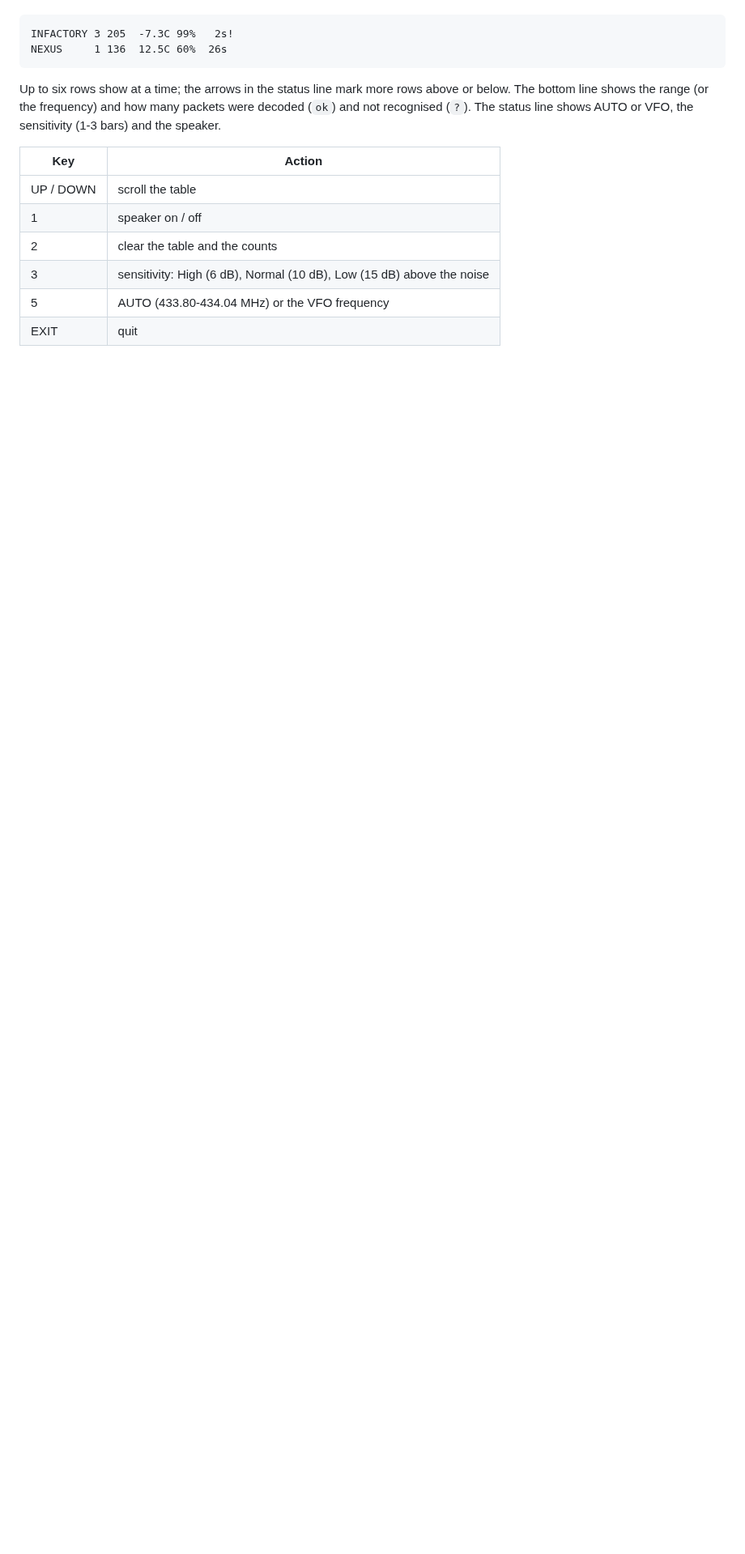
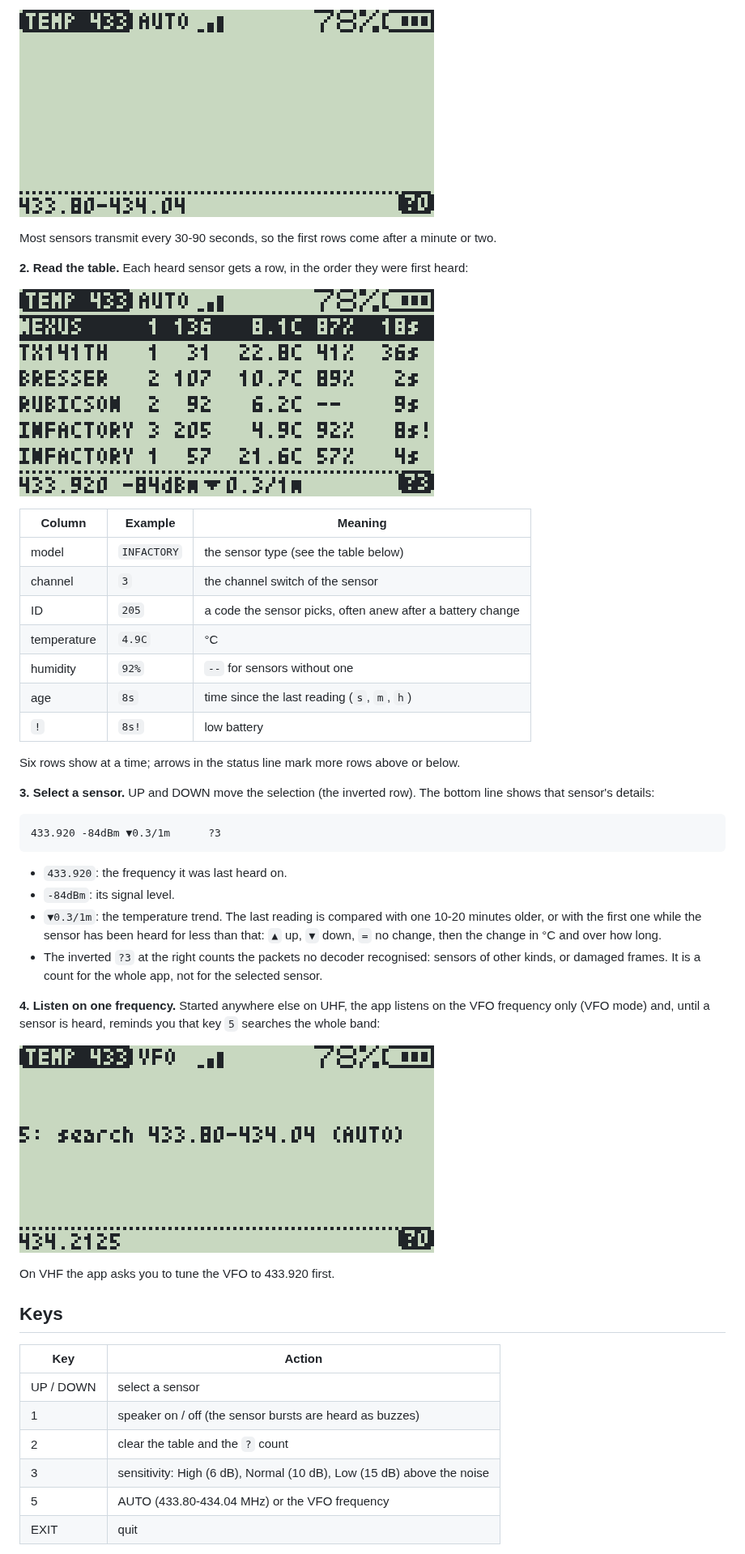
Before and after one commit to Maciekbac/temp433, a Markdown page: README.md, the part around one of its changes. Shown at 81% size. GitHub-like rendering; pictures changed too: docs/start-auto.png (added), docs/table.png (added), docs/vfo-hint.png (added); blank space fills up the shorter version.

````diff
--- a/README.md
+++ b/README.md
@@ -18,20 +45,58 @@ battery:
+![AUTO, nothing heard yet](docs/start-auto.png)
+
+Most sensors transmit every 30-90 seconds, so the first rows come after a
+minute or two.
+
+**2. Read the table.** Each heard sensor gets a row, in the order they were
+first heard:
+
+![The sensor table](docs/table.png)
+
+| Column | Example | Meaning |
+|---|---|---|
+| model | `INFACTORY` | the sensor type (see the table below) |
+| channel | `3` | the channel switch of the sensor |
+| ID | `205` | a code the sensor picks, often anew after a battery change |
+| temperature | `4.9C` | °C |
+| humidity | `92%` | `--` for sensors without one |
+| age | `8s` | time since the last reading (`s`, `m`, `h`) |
+| `!` | `8s!` | low battery |
+
+Six rows show at a time; arrows in the status line mark more rows above or
+below.
+
+**3. Select a sensor.** UP and DOWN move the selection (the inverted row). The
+bottom line shows that sensor's details:
 
 ```
-INFACTORY 3 205  -7.3C 99%   2s!
-NEXUS     1 136  12.5C 60%  26s
+433.920 -84dBm ▼0.3/1m      ?3
 ```
 
-Up to six rows show at a time; the arrows in the status line mark more rows
-above or below. The
-bottom line shows the range (or the frequency) and how many packets were
-decoded (`ok`) and not recognised (`?`). The status line shows AUTO or VFO,
-the sensitivity (1-3 bars) and the speaker.
+- `433.920`: the frequency it was last heard on.
+- `-84dBm`: its signal level.
+- `▼0.3/1m`: the temperature trend. The last reading is compared with one
+  10-20 minutes older, or with the first one while the sensor has been heard
+  for less than that: `▲` up, `▼` down, `=` no change, then the change in °C
+  and over how long.
+- The inverted `?3` at the right counts the packets no decoder recognised:
+  sensors of other kinds, or damaged frames. It is a count for the whole app,
+  not for the selected sensor.
+
+**4. Listen on one frequency.** Started anywhere else on UHF, the app listens
+on the VFO frequency only (VFO mode) and, until a sensor is heard, reminds you
+that key `5` searches the whole band:
+
+![VFO mode, nothing heard yet](docs/vfo-hint.png)
+
+On VHF the app asks you to tune the VFO to 433.920 first.
+
+## Keys
 
 | Key | Action |
 |---|---|
-| UP / DOWN | scroll the table |
-| 1 | speaker on / off |
-| 2 | clear the table and the counts |
+| UP / DOWN | select a sensor |
+| 1 | speaker on / off (the sensor bursts are heard as buzzes) |
+| 2 | clear the table and the `?` count |
 | 3 | sensitivity: High (6 dB), Normal (10 dB), Low (15 dB) above the noise |
 | 5 | AUTO (433.80-434.04 MHz) or the VFO frequency |
 | EXIT | quit |
````
Also changed, not shown: other parts of README.md (+78 -39 lines), 2 other files.
